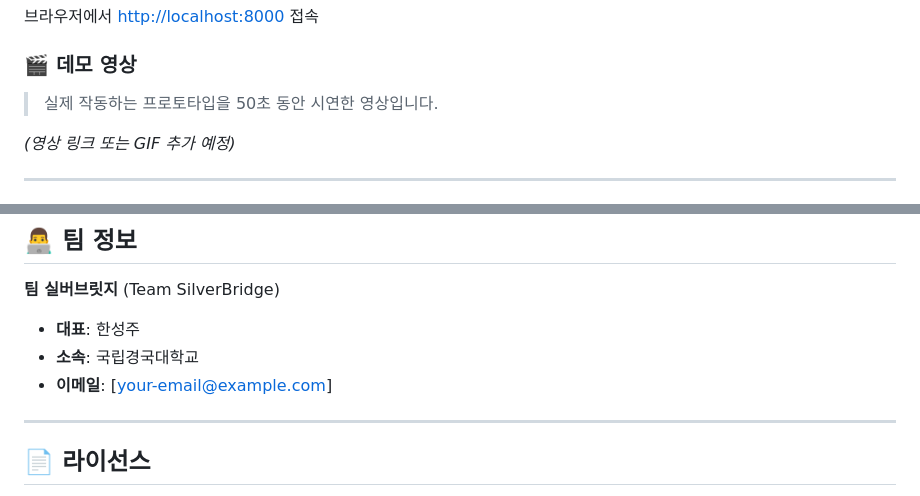
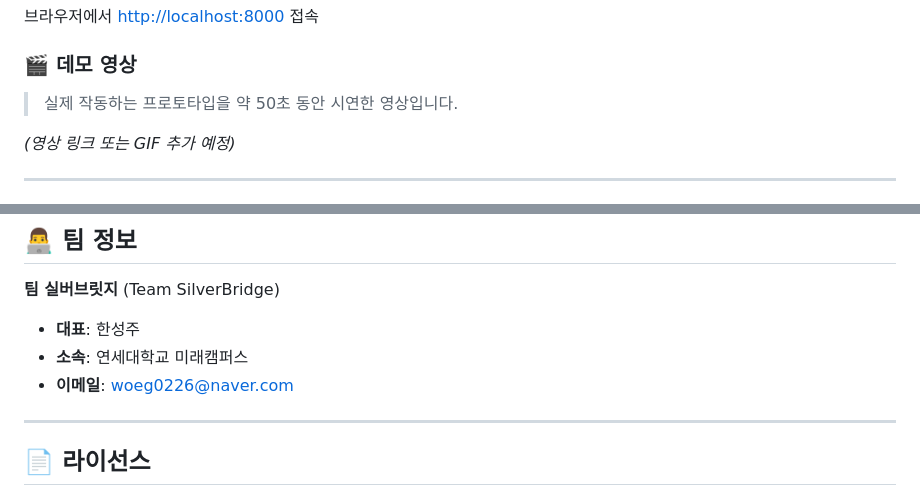
Before and after one commit to Lova-clover/Jihye-Nanumteo, a Markdown page: README.md, 2 parts joined by grey strips. GitHub-like rendering.

Commit message:
Update demo video description and team info
Updated the demo video description and changed affiliation and email for the team representative.

```diff
--- a/README.md
+++ b/README.md
@@ -107,7 +107,7 @@ python main.py
 
 ### 🎬 데모 영상
 
-> 실제 작동하는 프로토타입을 50초 동안 시연한 영상입니다.
+> 실제 작동하는 프로토타입을 약 50초 동안 시연한 영상입니다.
 
 *(영상 링크 또는 GIF 추가 예정)*
 
@@ -219,8 +219,8 @@ jihye-nanumteo/
 **팀 실버브릿지** (Team SilverBridge)
 
 - **대표**: 한성주
-- **소속**: 국립경국대학교
-- **이메일**: [your-email@example.com]
+- **소속**: 연세대학교 미래캠퍼스
+- **이메일**: woeg0226@naver.com
 
 ---
 
```
